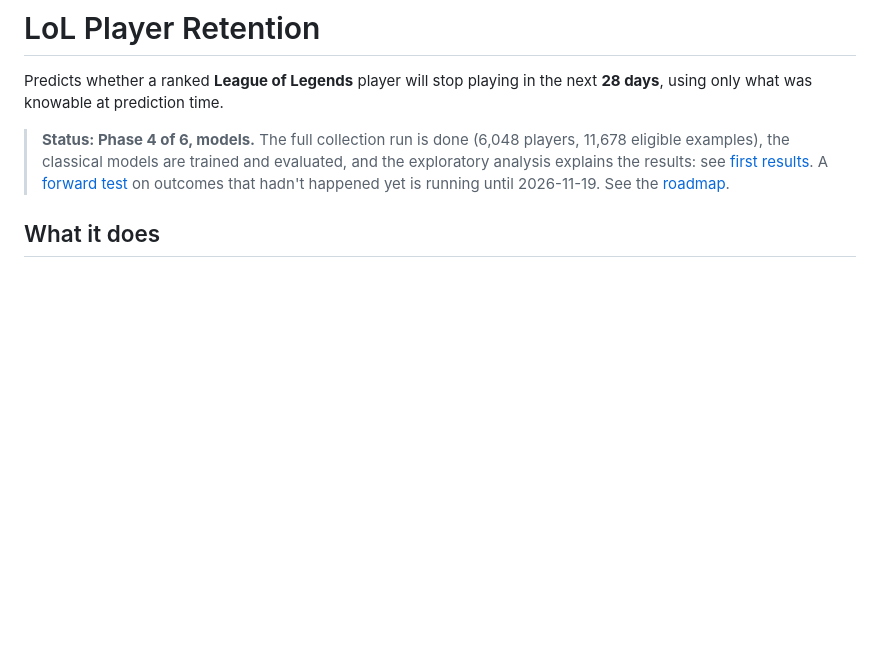
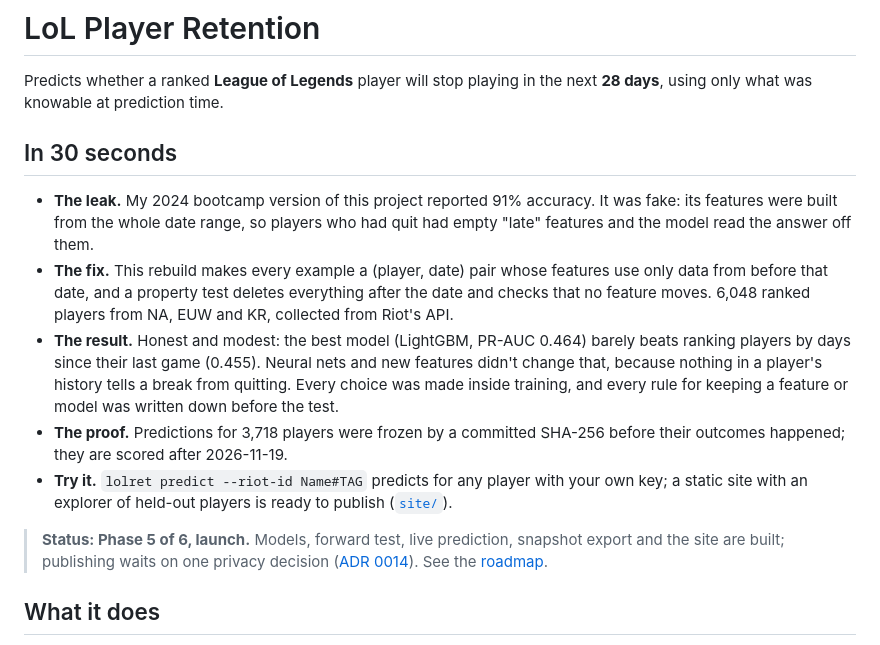
Before and after one commit to carcamods/lol-player-retention, a Markdown page: README.md, the part around the change. GitHub-like rendering; blank space fills up the shorter version.

Commit message:
docs: open the README with the story in 30 seconds

```diff
--- a/README.md
+++ b/README.md
@@ -3,11 +3,28 @@
 Predicts whether a ranked **League of Legends** player will stop playing in the next
 **28 days**, using only what was knowable at prediction time.
 
-> **Status: Phase 4 of 6, models.** The full collection run is done (6,048 players, 11,678
-> eligible examples), the classical models are trained and evaluated, and the exploratory
-> analysis explains the results: see [first results](#first-results). A
-> [forward test](#forward-test) on outcomes that hadn't happened yet is running until
-> 2026-11-19. See the [roadmap](docs/requirements.md#roadmap).
+## In 30 seconds
+
+- **The leak.** My 2024 bootcamp version of this project reported 91% accuracy. It was fake:
+  its features were built from the whole date range, so players who had quit had empty "late"
+  features and the model read the answer off them.
+- **The fix.** This rebuild makes every example a (player, date) pair whose features use only
+  data from before that date, and a property test deletes everything after the date and checks
+  that no feature moves. 6,048 ranked players from NA, EUW and KR, collected from Riot's API.
+- **The result.** Honest and modest: the best model (LightGBM, PR-AUC 0.464) barely beats
+  ranking players by days since their last game (0.455). Neural nets and new features didn't
+  change that, because nothing in a player's history tells a break from quitting. Every
+  choice was made inside training, and every rule for keeping a feature or model was written
+  down before the test.
+- **The proof.** Predictions for 3,718 players were frozen by a committed SHA-256 before their
+  outcomes happened; they are scored after 2026-11-19.
+- **Try it.** `lolret predict --riot-id Name#TAG` predicts for any player with your own key; a
+  static site with an explorer of held-out players is ready to publish ([`site/`](site/)).
+
+> **Status: Phase 5 of 6, launch.** Models, forward test, live prediction, snapshot export and
+> the site are built; publishing waits on one privacy decision
+> ([ADR 0014](docs/decisions/0014-snapshot-export.md)). See the
+> [roadmap](docs/requirements.md#roadmap).
 
 ## What it does
 
```
Also changed, not shown: CHANGELOG.md (+6 -0 lines), docs/checklist.md (+2 -1 lines).
